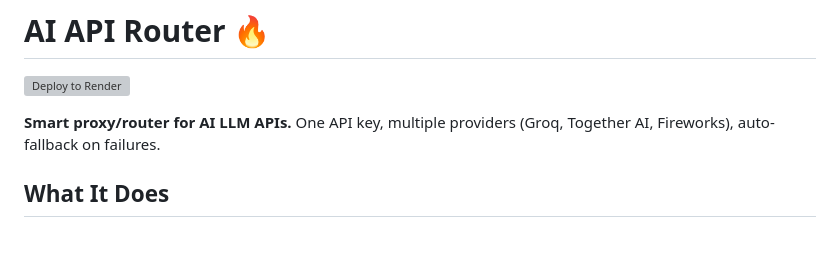
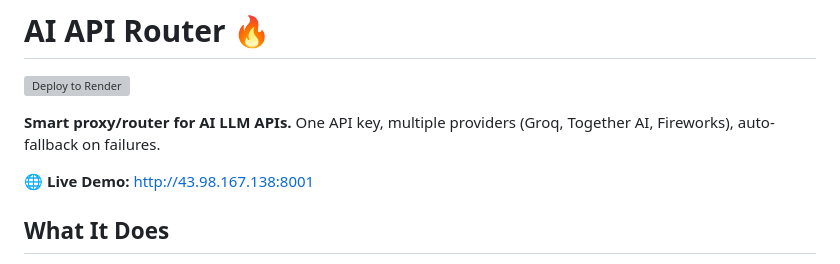
Before and after one commit to anxovatomica/ai-api-router, a Markdown page: README.md, the part around the change. Rendered like a GitHub page; blank space fills up the shorter version; grey boxes are pictures that could not be loaded.

Commit message:
Add live demo URL

```diff
--- a/README.md
+++ b/README.md
@@ -3,6 +3,8 @@
 [![Deploy to Render](https://render.com/images/deploy-to-render-button.svg)](https://render.com/deploy?repo=https://github.com/anxovatomica/ai-api-router)
 
 **Smart proxy/router for AI LLM APIs.** One API key, multiple providers (Groq, Together AI, Fireworks), auto-fallback on failures.
+
+**🌐 Live Demo:** http://43.98.167.138:8001
 
 ## What It Does
 
```
